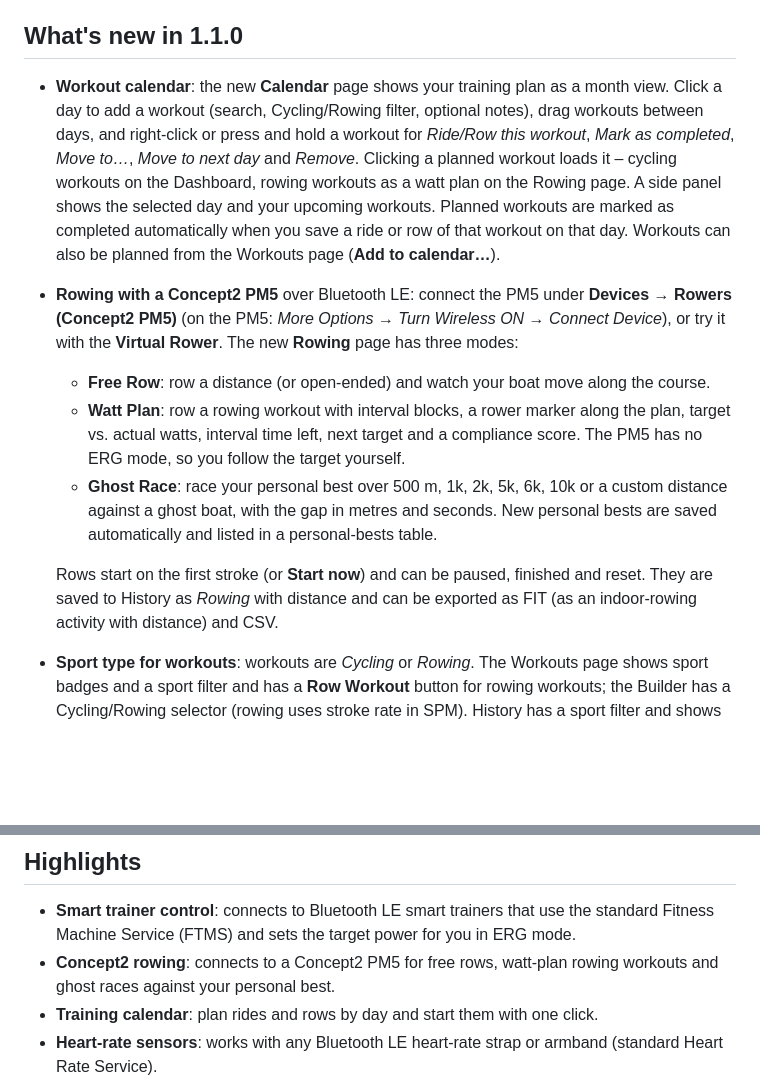
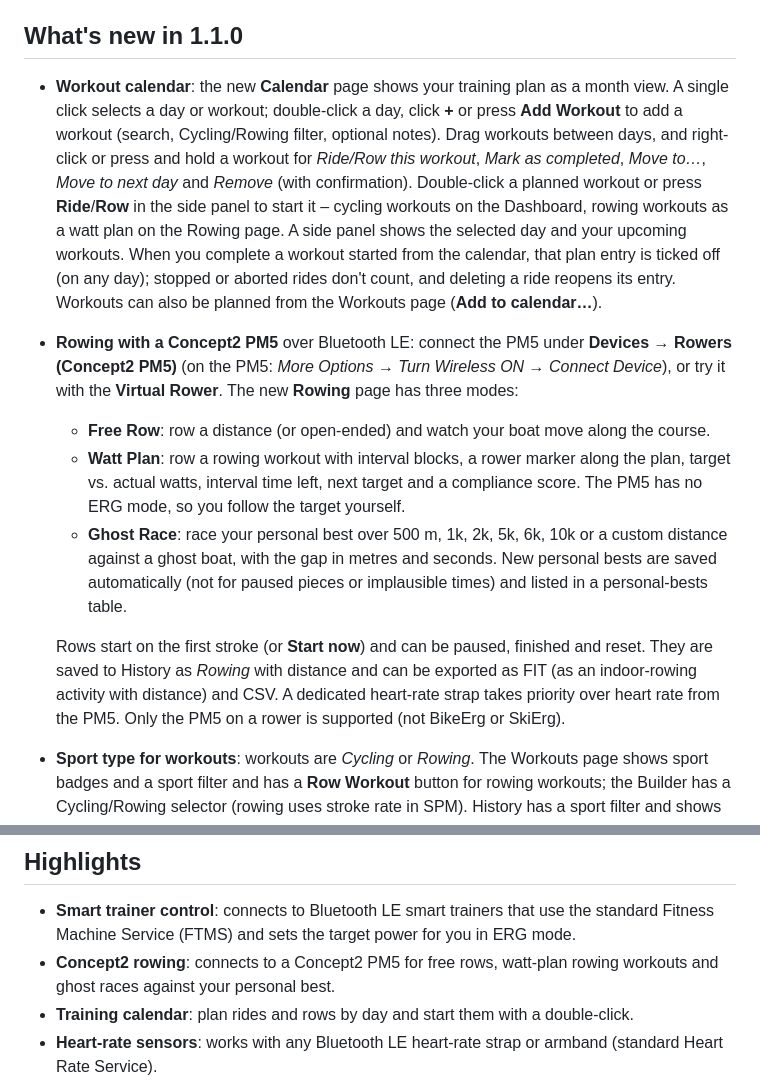
Before and after one commit to shenphenchoedron-hue/Artilody-Multisport-Endurance-Trainer, a Markdown page: packaging/release-notes.md, 2 parts joined by grey strips. Rendered like a GitHub page; blank space fills up the shorter version.

```diff
--- a/packaging/release-notes.md
+++ b/packaging/release-notes.md
@@ -2,13 +2,13 @@ Artilody Watts Trainer is a free, open-source (GPL-3.0) desktop app for structur
 
 ## What's new in 1.1.0
 
-- **Workout calendar**: the new **Calendar** page shows your training plan as a month view. Click a day to add a workout (search, Cycling/Rowing filter, optional notes), drag workouts between days, and right-click or press and hold a workout for *Ride/Row this workout*, *Mark as completed*, *Move to…*, *Move to next day* and *Remove*. Clicking a planned workout loads it – cycling workouts on the Dashboard, rowing workouts as a watt plan on the Rowing page. A side panel shows the selected day and your upcoming workouts. Planned workouts are marked as completed automatically when you save a ride or row of that workout on that day. Workouts can also be planned from the Workouts page (**Add to calendar…**).
+- **Workout calendar**: the new **Calendar** page shows your training plan as a month view. A single click selects a day or workout; double-click a day, click **+** or press **Add Workout** to add a workout (search, Cycling/Rowing filter, optional notes). Drag workouts between days, and right-click or press and hold a workout for *Ride/Row this workout*, *Mark as completed*, *Move to…*, *Move to next day* and *Remove* (with confirmation). Double-click a planned workout or press **Ride**/**Row** in the side panel to start it – cycling workouts on the Dashboard, rowing workouts as a watt plan on the Rowing page. A side panel shows the selected day and your upcoming workouts. When you complete a workout started from the calendar, that plan entry is ticked off (on any day); stopped or aborted rides don't count, and deleting a ride reopens its entry. Workouts can also be planned from the Workouts page (**Add to calendar…**).
 - **Rowing with a Concept2 PM5** over Bluetooth LE: connect the PM5 under **Devices → Rowers (Concept2 PM5)** (on the PM5: *More Options → Turn Wireless ON → Connect Device*), or try it with the **Virtual Rower**. The new **Rowing** page has three modes:
   - **Free Row**: row a distance (or open-ended) and watch your boat move along the course.
   - **Watt Plan**: row a rowing workout with interval blocks, a rower marker along the plan, target vs. actual watts, interval time left, next target and a compliance score. The PM5 has no ERG mode, so you follow the target yourself.
-  - **Ghost Race**: race your personal best over 500 m, 1k, 2k, 5k, 6k, 10k or a custom distance against a ghost boat, with the gap in metres and seconds. New personal bests are saved automatically and listed in a personal-bests table.
+  - **Ghost Race**: race your personal best over 500 m, 1k, 2k, 5k, 6k, 10k or a custom distance against a ghost boat, with the gap in metres and seconds. New personal bests are saved automatically (not for paused pieces or implausible times) and listed in a personal-bests table.
 
-  Rows start on the first stroke (or **Start now**) and can be paused, finished and reset. They are saved to History as *Rowing* with distance and can be exported as FIT (as an indoor-rowing activity with distance) and CSV.
+  Rows start on the first stroke (or **Start now**) and can be paused, finished and reset. They are saved to History as *Rowing* with distance and can be exported as FIT (as an indoor-rowing activity with distance) and CSV. A dedicated heart-rate strap takes priority over heart rate from the PM5. Only the PM5 on a rower is supported (not BikeErg or SkiErg).
 - **Sport type for workouts**: workouts are *Cycling* or *Rowing*. The Workouts page shows sport badges and a sport filter and has a **Row Workout** button for rowing workouts; the Builder has a Cycling/Rowing selector (rowing uses stroke rate in SPM). History has a sport filter and shows the distance of rows. `.awt` files keep the sport; `.zwo` files are always cycling.
 - **Rowing FTP**: every profile has a separate rowing FTP; rowing watt plans are a percentage of it.
 - The database is upgraded automatically to schema version 2 on first start; all existing rides, workouts and settings are kept.
@@ -21,7 +21,7 @@ Artilody Watts Trainer is a free, open-source (GPL-3.0) desktop app for structur
 
 - **Smart trainer control**: connects to Bluetooth LE smart trainers that use the standard Fitness Machine Service (FTMS) and sets the target power for you in ERG mode.
 - **Concept2 rowing**: connects to a Concept2 PM5 for free rows, watt-plan rowing workouts and ghost races against your personal best.
-- **Training calendar**: plan rides and rows by day and start them with one click.
+- **Training calendar**: plan rides and rows by day and start them with a double-click.
 - **Heart-rate sensors**: works with any Bluetooth LE heart-rate strap or armband (standard Heart Rate Service).
 - **Workout library and builder**: ready-made workouts plus a visual drag-and-edit builder with warm-up, steady, interval, recovery, ramp and cool-down blocks. Targets can be set in watts or % of FTP, with cadence and RPE. Workouts can be shared as `.awt` or Zwift `.zwo` files.
 - **Live dashboard**: power, heart rate, cadence, the current interval and the time left, power zones, and a workout chart that updates as you ride.
```
Also changed, not shown: README.md (+4 -4 lines), docs/screenshots/calendar.png, 2 other files.
